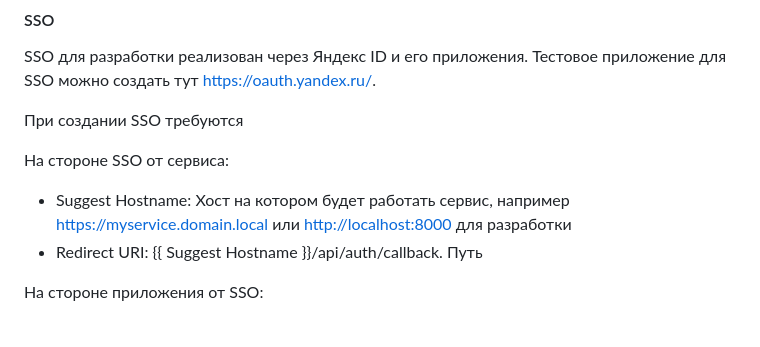
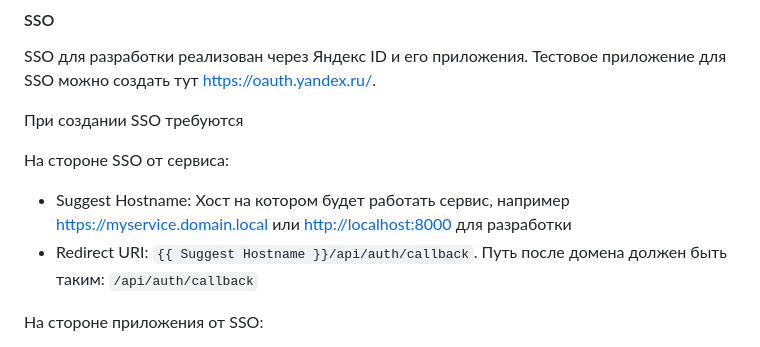
Before and after one commit to maxmureev/adam, a Markdown page: README.md, the part around the change. Drawn GitHub-style.

Commit message:
Add description about SSO

```diff
--- a/README.md
+++ b/README.md
@@ -61,7 +61,7 @@ SSO для разработки реализован через Яндекс ID
 На стороне SSO от сервиса:
 
 - Suggest Hostname: Хост на котором будет работать сервис, например <https://myservice.domain.local> или <http://localhost:8000> для разработки
-- Redirect URI: {{ Suggest Hostname }}/api/auth/callback. Путь
+- Redirect URI: `{{ Suggest Hostname }}/api/auth/callback`. Путь после домена должен быть таким: `/api/auth/callback`
 
 На стороне приложения от SSO:
 
```
